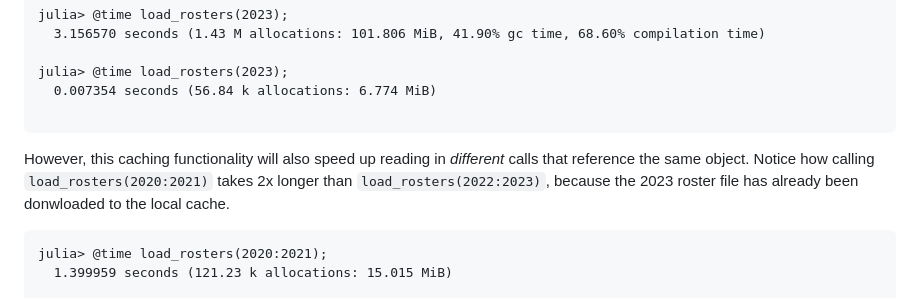
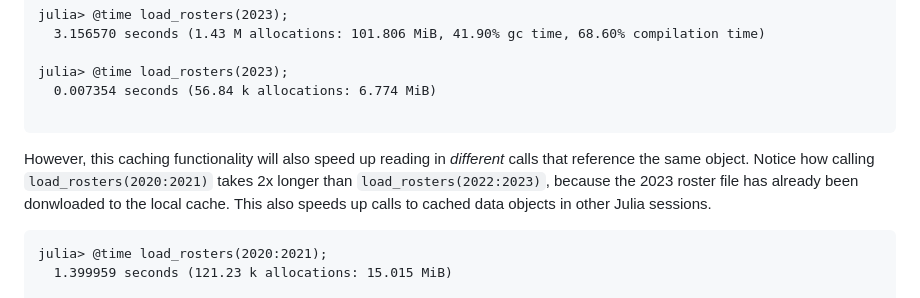
Before and after one commit to john-b-edwards/NFLData.jl, a Markdown page: README.md, the part around the change. Rendered like a GitHub page.

````diff
--- a/README.md
+++ b/README.md
@@ -175,7 +175,7 @@ julia> @time load_rosters(2023);
 
  ```
 
-However, this caching functionality will also speed up reading in _different_ calls that reference the same object. Notice how calling `load_rosters(2020:2021)` takes 2x longer than `load_rosters(2022:2023)`, because the 2023 roster file has already been donwloaded to the local cache.
+However, this caching functionality will also speed up reading in _different_ calls that reference the same object. Notice how calling `load_rosters(2020:2021)` takes 2x longer than `load_rosters(2022:2023)`, because the 2023 roster file has already been donwloaded to the local cache. This also speeds up calls to cached data objects in other Julia sessions.
 
 ```
 julia> @time load_rosters(2020:2021);
````
